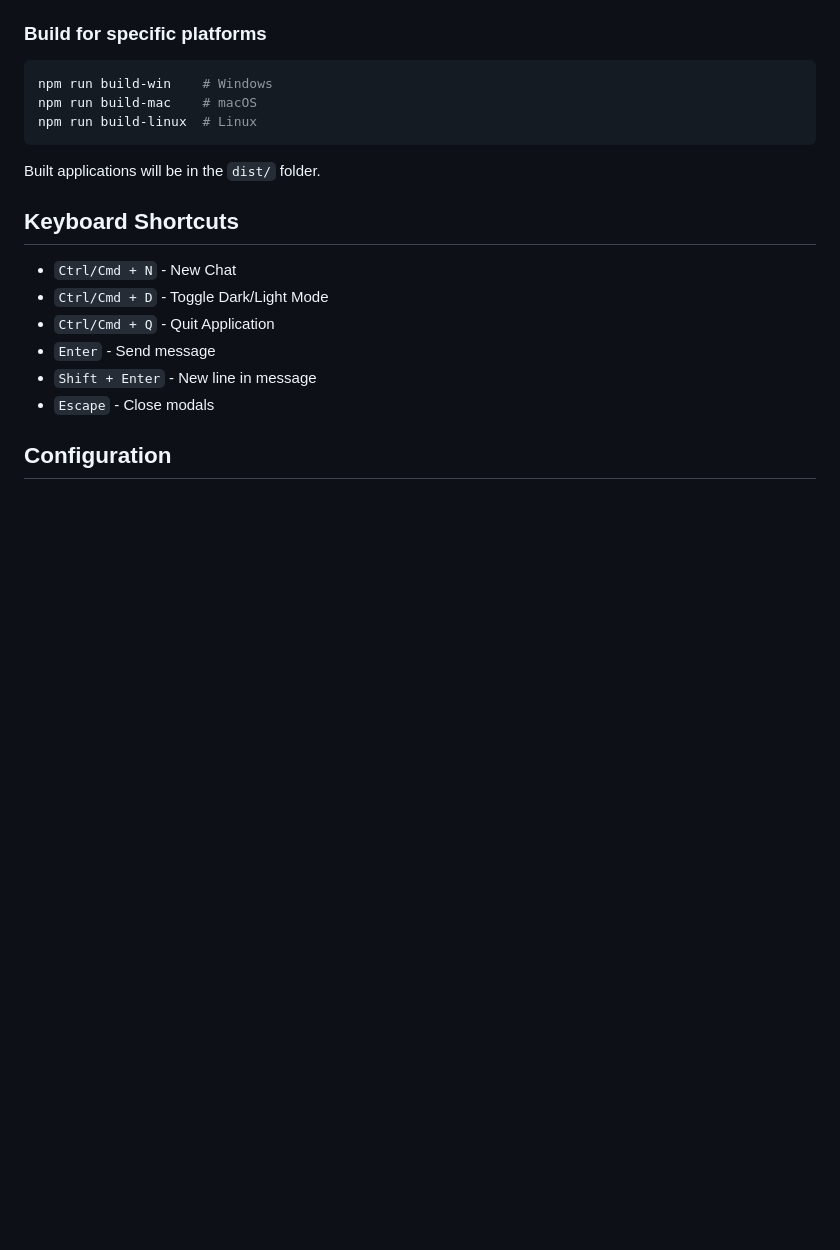
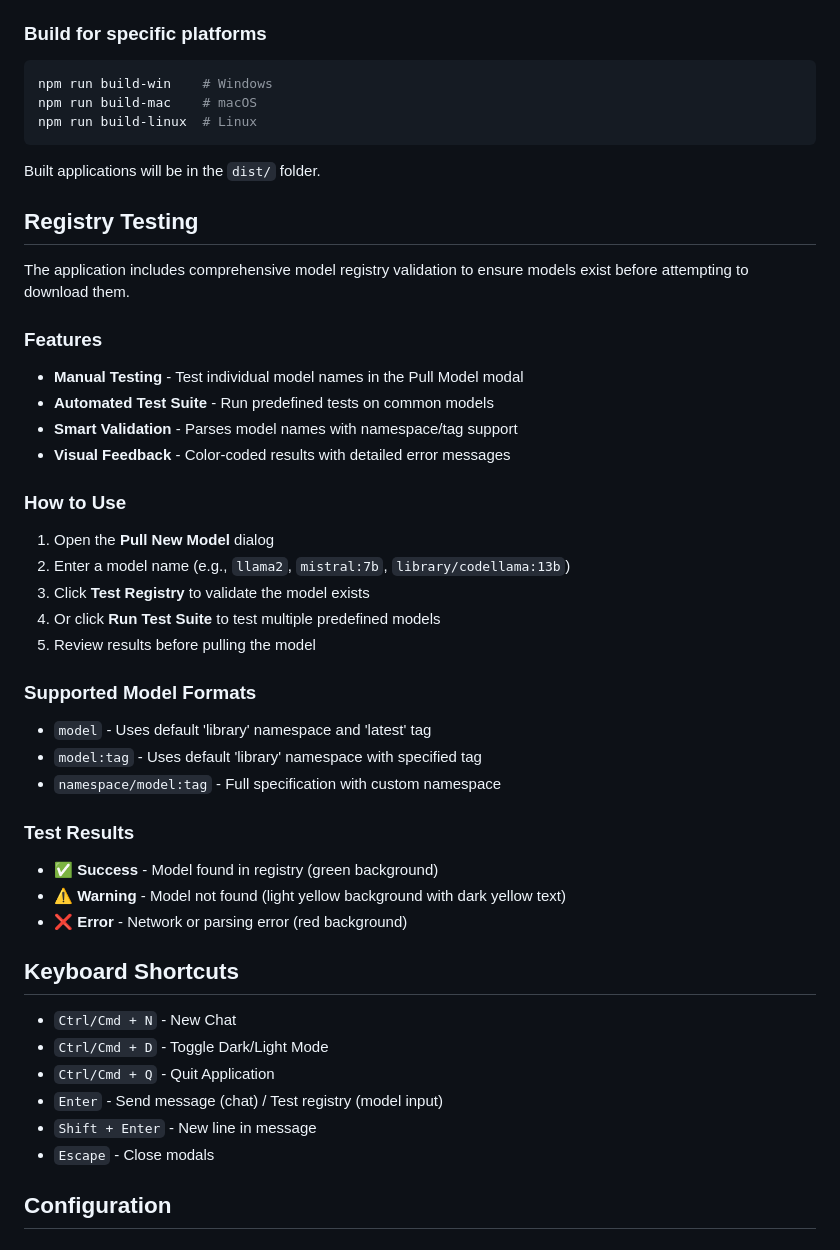
Before and after one commit to FalloutGhoulBusta/OllamaPal, a Markdown page: README.md, the part around one of its changes. Rendered like a GitHub page; blank space fills up the shorter version.

```diff
--- a/README.md
+++ b/README.md
@@ -65,12 +69,39 @@ npm run build-linux  # Linux
 
 Built applications will be in the `dist/` folder.
 
+## Registry Testing
+
+The application includes comprehensive model registry validation to ensure models exist before attempting to download them.
+
+### Features
+- **Manual Testing** - Test individual model names in the Pull Model modal
+- **Automated Test Suite** - Run predefined tests on common models
+- **Smart Validation** - Parses model names with namespace/tag support
+- **Visual Feedback** - Color-coded results with detailed error messages
+
+### How to Use
+1. Open the **Pull New Model** dialog
+2. Enter a model name (e.g., `llama2`, `mistral:7b`, `library/codellama:13b`)
+3. Click **Test Registry** to validate the model exists
+4. Or click **Run Test Suite** to test multiple predefined models
+5. Review results before pulling the model
+
+### Supported Model Formats
+- `model` - Uses default 'library' namespace and 'latest' tag
+- `model:tag` - Uses default 'library' namespace with specified tag
+- `namespace/model:tag` - Full specification with custom namespace
+
+### Test Results
+- ✅ **Success** - Model found in registry (green background)
+- ⚠️ **Warning** - Model not found (light yellow background with dark yellow text)
+- ❌ **Error** - Network or parsing error (red background)
+
 ## Keyboard Shortcuts
 
 - `Ctrl/Cmd + N` - New Chat
 - `Ctrl/Cmd + D` - Toggle Dark/Light Mode
 - `Ctrl/Cmd + Q` - Quit Application
-- `Enter` - Send message
+- `Enter` - Send message (chat) / Test registry (model input)
 - `Shift + Enter` - New line in message
 - `Escape` - Close modals
 
```
Also changed, not shown: other parts of README.md (+34 -5 lines).
